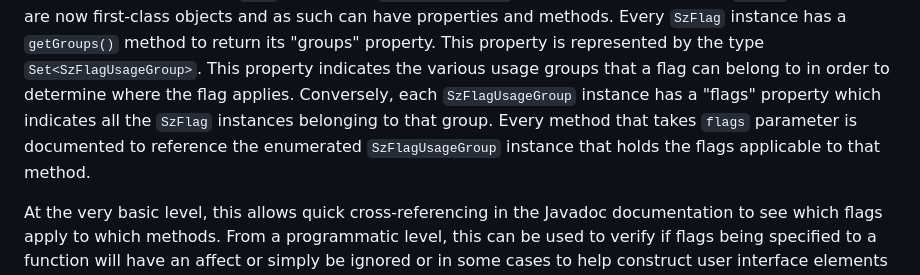
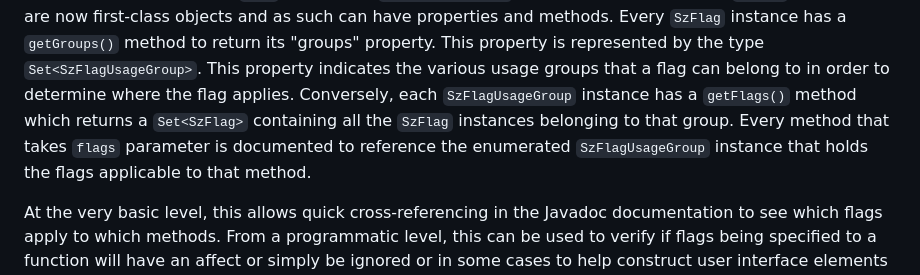
Before and after one commit to senzing-garage/sz-sdk-java, a Markdown page: Migration.md, the part around the change. GitHub-like rendering.

Commit message:
Fixed minor typo

```diff
--- a/Migration.md
+++ b/Migration.md
@@ -342,10 +342,11 @@ first-class objects and as such can have properties and methods.  Every `SzFlag`
 instance has a `getGroups()` method to return its "groups" property.  This property
 is represented by the type `Set<SzFlagUsageGroup>`.  This property indicates the
 various usage groups that a flag can belong to in order to determine where the flag
-applies.  Conversely, each `SzFlagUsageGroup` instance has a "flags" property which
-indicates all the `SzFlag` instances belonging to that group.  Every method that
-takes `flags` parameter is documented to reference the enumerated `SzFlagUsageGroup`
-instance that holds the flags applicable to that method.
+applies.  Conversely, each `SzFlagUsageGroup` instance has a `getFlags()` method
+which returns a `Set<SzFlag>` containing all the `SzFlag` instances belonging to
+that group.  Every method that takes `flags` parameter is documented to reference
+the enumerated `SzFlagUsageGroup` instance that holds the flags applicable to that
+method.
 
 At the very basic level, this allows quick cross-referencing in the Javadoc
 documentation to see which flags apply to which methods.  From a programmatic level,
```
